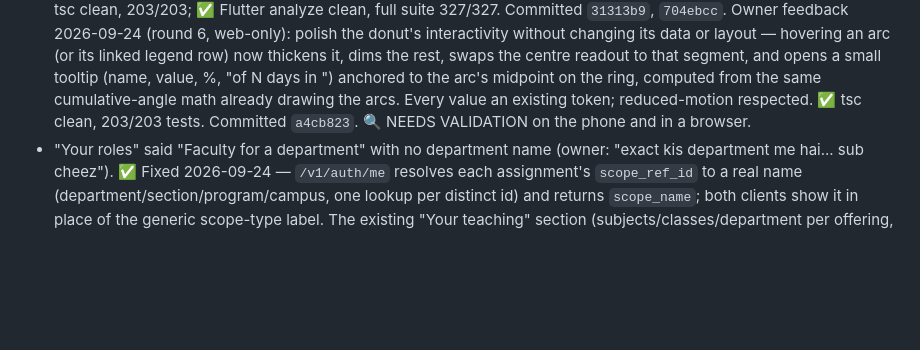
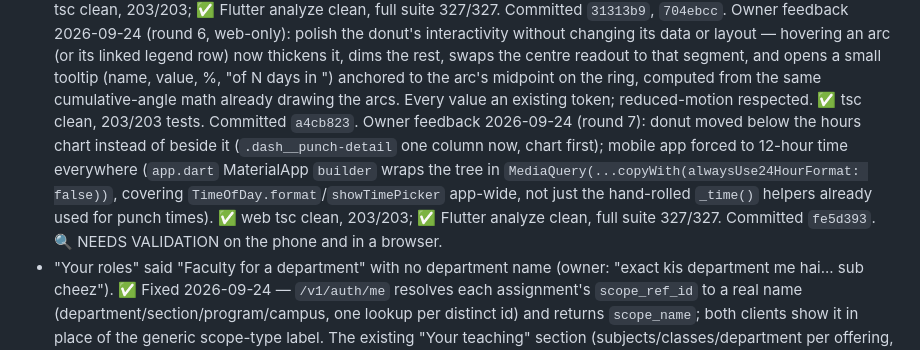
Before and after one commit to nirvok07/collegeERP, a Markdown page: PROJECT_STATE.md, the part around the change. Drawn GitHub-style; blank space fills up the shorter version.

Commit message:
Tracker: donut layout + app-wide 12-hour time committed
Co-Authored-By: Claude Sonnet 5 <noreply@anthropic.com>

```diff
--- a/PROJECT_STATE.md
+++ b/PROJECT_STATE.md
@@ -814,8 +814,13 @@ style (`assets/*.jpeg`); bottom navigation removed; light theme only.
   thickens it, dims the rest, swaps the centre readout to that segment, and opens a small tooltip
   (name, value, %, "of N days in <Month>") anchored to the arc's midpoint on the ring, computed from the
   same cumulative-angle math already drawing the arcs. Every value an existing token; reduced-motion
-  respected. ✅ tsc clean, 203/203 tests. Committed `a4cb823`. 🔍 NEEDS VALIDATION on the phone and in a
-  browser.
+  respected. ✅ tsc clean, 203/203 tests. Committed `a4cb823`. Owner feedback 2026-09-24 (round 7): donut moved below the hours chart instead of
+  beside it (`.dash__punch-detail` one column now, chart first); mobile app forced to 12-hour time
+  everywhere (`app.dart` MaterialApp `builder` wraps the tree in
+  `MediaQuery(...copyWith(alwaysUse24HourFormat: false))`, covering `TimeOfDay.format`/`showTimePicker`
+  app-wide, not just the hand-rolled `_time()` helpers already used for punch times). ✅ web tsc clean,
+  203/203; ✅ Flutter analyze clean, full suite 327/327. Committed `fe5d393`. 🔍 NEEDS VALIDATION on the
+  phone and in a browser.
 - "Your roles" said "Faculty for a department" with no department name (owner: "exact kis department
   me hai... sub cheez"). ✅ Fixed 2026-09-24 — `/v1/auth/me` resolves each assignment's `scope_ref_id`
   to a real name (department/section/program/campus, one lookup per distinct id) and returns
```
